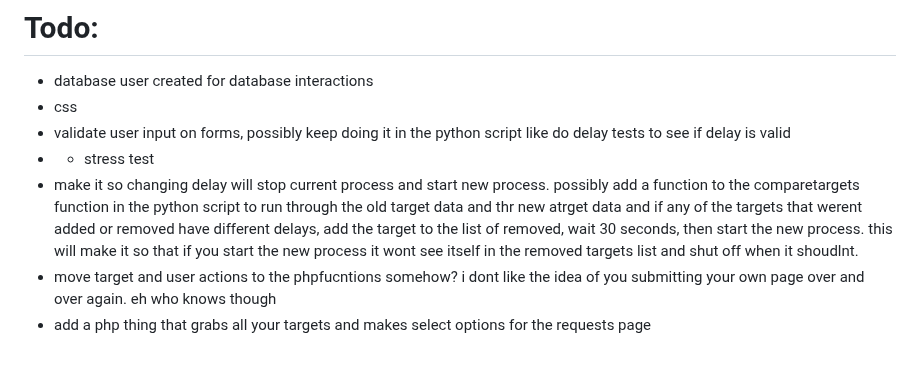
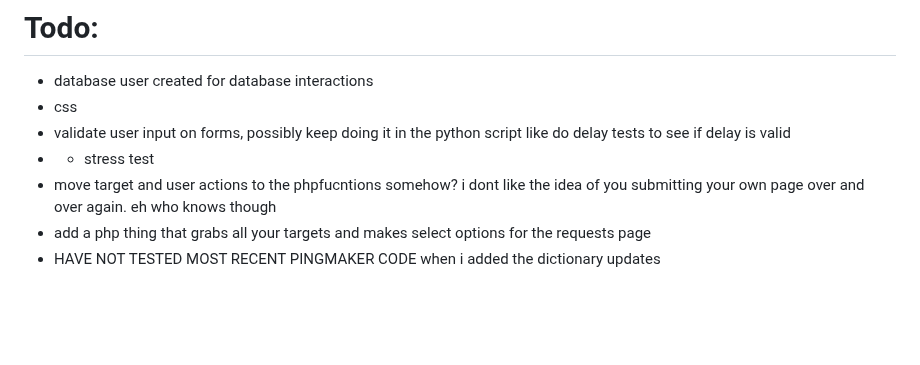
Before and after one commit to DominicKavalary/PingMaker4, a Markdown page: README.md, the part around the change. Rendered like a GitHub page; blank space fills up the shorter version.

```diff
--- a/README.md
+++ b/README.md
@@ -123,6 +123,6 @@ Use these semi accurate kinda metrics to calculate your needs. If you ping every
 - css
 - validate user input on forms, possibly keep doing it in the python script like do delay tests to see if delay is valid
 - - stress test
-- make it so changing delay will stop current process and start new process. possibly add a function to the comparetargets function in the python script to run through the old target data and thr new atrget data and if any of the targets that werent added or removed have different delays, add the target to the list of removed, wait 30 seconds, then start the new process. this will make it so that if you start the new process it wont see itself in the removed targets list and shut off when it shoudlnt.
 - move target and user actions to the phpfucntions somehow? i dont like the idea of you submitting your own page over and over again. eh who knows though
 - add a php thing that grabs all your targets and makes select options for the requests page
+- HAVE NOT TESTED MOST RECENT PINGMAKER CODE when i added the dictionary updates
```
